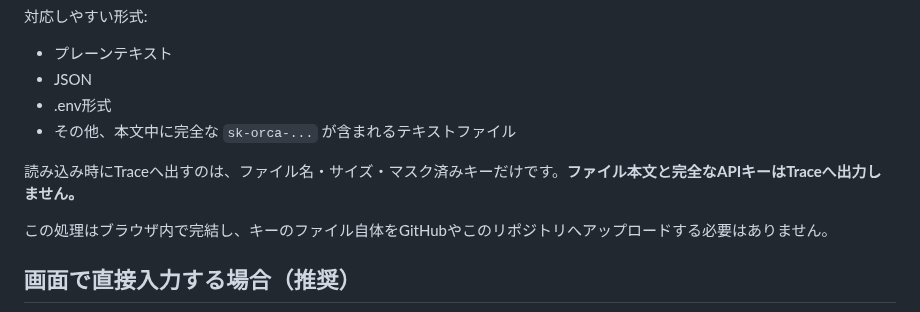
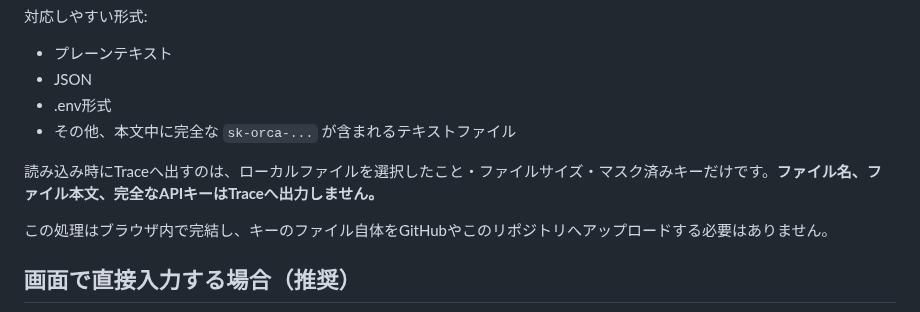
Before and after one commit to papanda925/OrcaRouter-Samples, a Markdown page: docs/api-key-setup.md, the part around the change. GitHub-like rendering.

Commit message:
Document filename sanitization for key-file loading

```diff
--- a/docs/api-key-setup.md
+++ b/docs/api-key-setup.md
@@ -80,7 +80,7 @@ Web画面の **「キーのファイルを読込」** を押し、OrcaRouter Con
 - .env形式
 - その他、本文中に完全な `sk-orca-...` が含まれるテキストファイル
 
-読み込み時にTraceへ出すのは、ファイル名・サイズ・マスク済みキーだけです。**ファイル本文と完全なAPIキーはTraceへ出力しません。**
+読み込み時にTraceへ出すのは、ローカルファイルを選択したこと・ファイルサイズ・マスク済みキーだけです。**ファイル名、ファイル本文、完全なAPIキーはTraceへ出力しません。**
 
 この処理はブラウザ内で完結し、キーのファイル自体をGitHubやこのリポジトリへアップロードする必要はありません。
 
```
